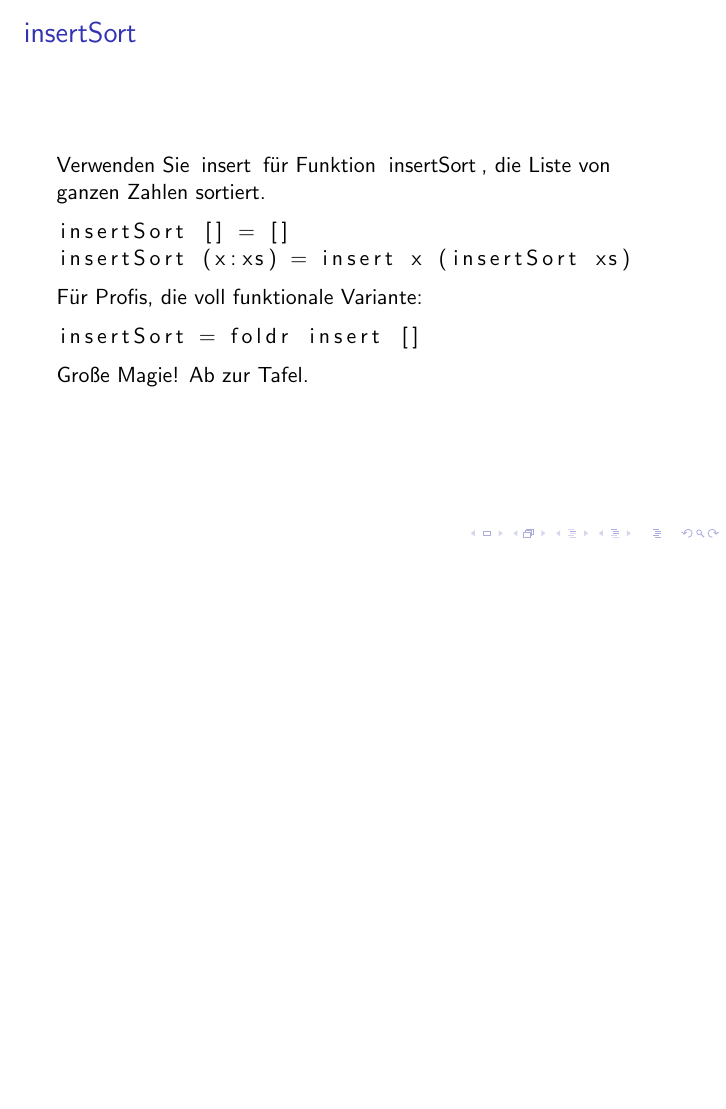
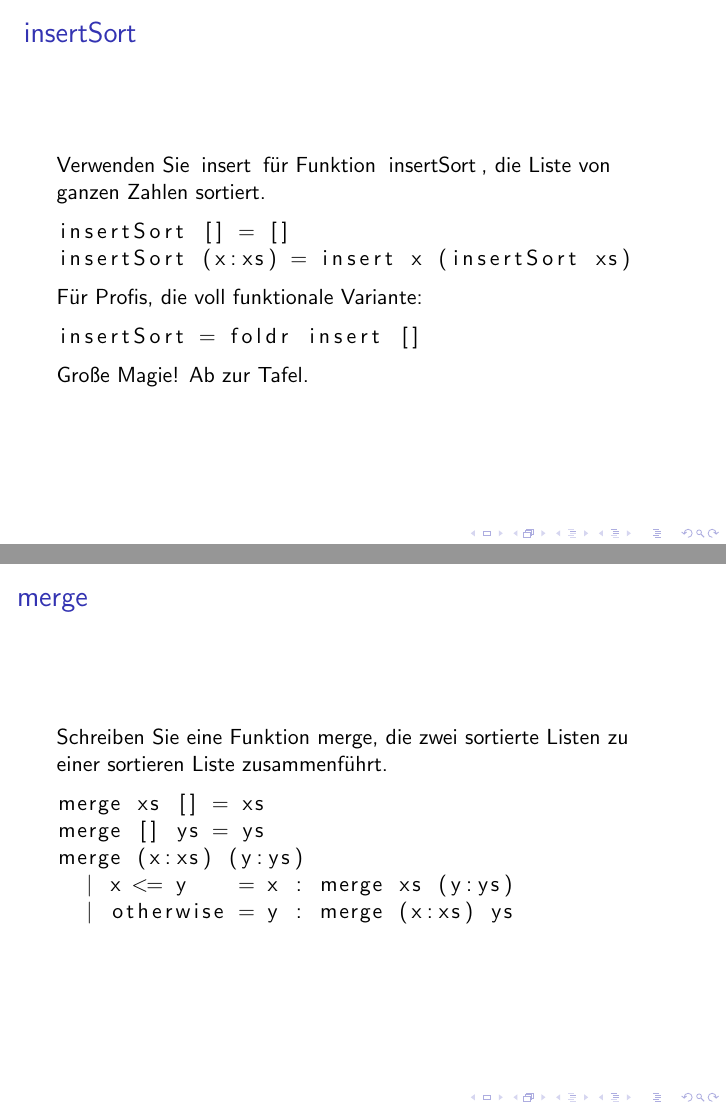
Before and after one commit to lucaswerkmeister/propa-tut-ws1617, LaTeX slides (Tutorien/tut1.tex): page 21 of 21 before the commit and pages 21 and 23 of 23 after it, the two joined at a grey line, the shorter picture padded with empty space. Compiled offline with pdfLaTeX.

Commit message:
tut1: add slide for merge

```diff
--- a/Tutorien/tut1.tex
+++ b/Tutorien/tut1.tex
@@ -153,4 +153,17 @@
   Große Magie! Ab zur Tafel.
 \end{frame}
 
+\begin{frame}[fragile]
+  \frametitle{\lstinline{merge}}
+  Schreiben Sie eine Funktion \lstinline{merge}, die zwei sortierte Listen zu einer sortieren Liste zusammenführt.
+  \pause
+  \begin{lstlisting}
+    merge xs [] = xs
+    merge [] ys = ys
+    merge (x:xs) (y:ys)
+      | x <= y    = x : merge xs (y:ys)
+      | otherwise = y : merge (x:xs) ys
+  \end{lstlisting}
+\end{frame}
+
 \end{document}
```
